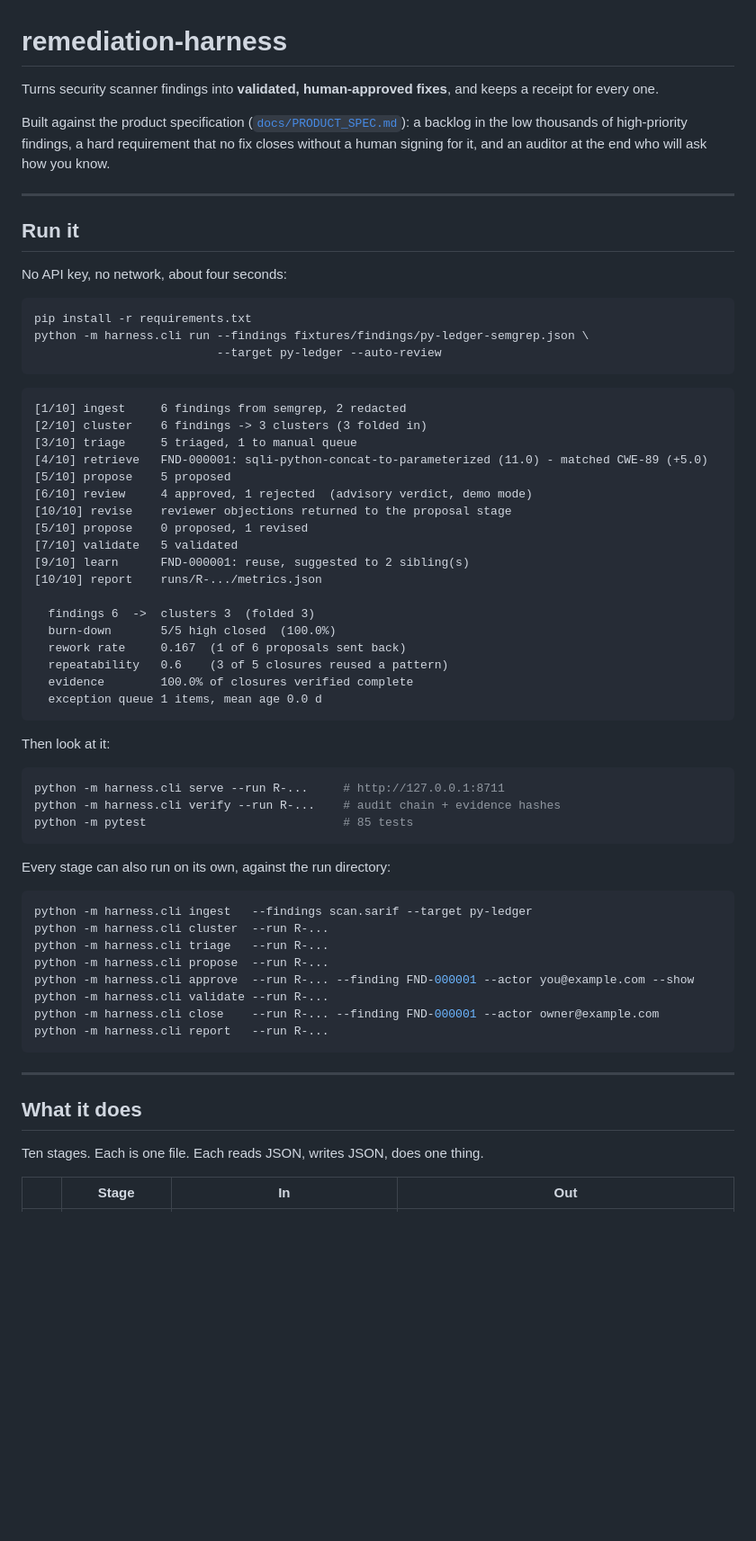
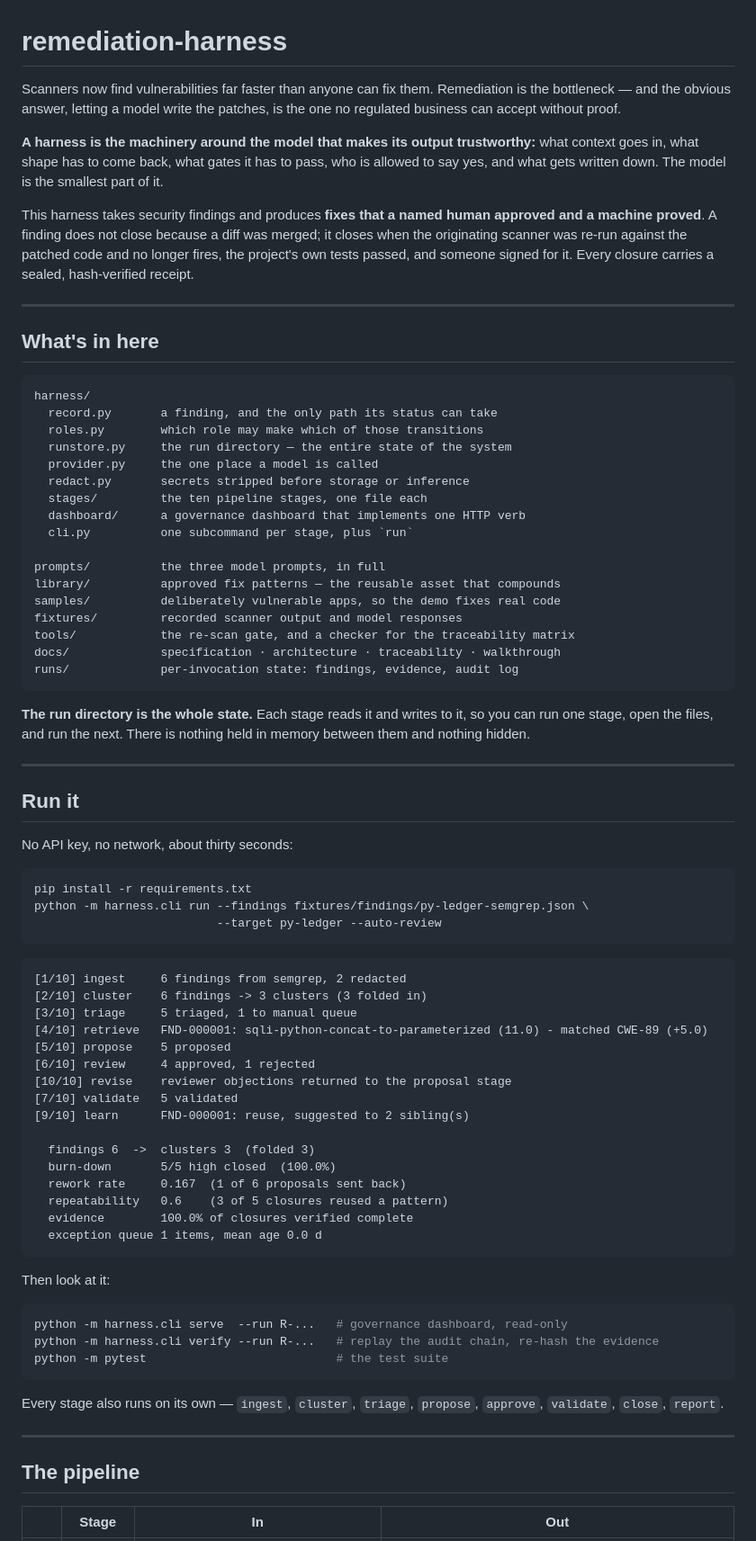
Before and after one commit to AravindKurapati/remediation-harness, a Markdown page: README.md, the part around one of its changes. Shown at 90% size. GitHub-like rendering; blank space fills up the shorter version.

````diff
--- a/README.md
+++ b/README.md
@@ -1,17 +1,52 @@
 # remediation-harness
 
-Turns security scanner findings into **validated, human-approved fixes**, and keeps a
-receipt for every one.
+Scanners now find vulnerabilities far faster than anyone can fix them. Remediation is
+the bottleneck — and the obvious answer, letting a model write the patches, is the one
+no regulated business can accept without proof.
 
-Built against the product specification
-([`docs/PRODUCT_SPEC.md`](docs/PRODUCT_SPEC.md)): a backlog in the low thousands of high-priority findings, a hard requirement that no fix closes without a human signing for it, and
-an auditor at the end who will ask how you know.
+**A harness is the machinery around the model that makes its output trustworthy:**
+what context goes in, what shape has to come back, what gates it has to pass, who is
+allowed to say yes, and what gets written down. The model is the smallest part of it.
+
+This harness takes security findings and produces **fixes that a named human approved
+and a machine proved**. A finding does not close because a diff was merged; it closes
+when the originating scanner was re-run against the patched code and no longer fires,
+the project's own tests passed, and someone signed for it. Every closure carries a
+sealed, hash-verified receipt.
+
+---
+
+## What's in here
+
+```
+harness/
+  record.py       a finding, and the only path its status can take
+  roles.py        which role may make which of those transitions
+  runstore.py     the run directory — the entire state of the system
+  provider.py     the one place a model is called
+  redact.py       secrets stripped before storage or inference
+  stages/         the ten pipeline stages, one file each
+  dashboard/      a governance dashboard that implements one HTTP verb
+  cli.py          one subcommand per stage, plus `run`
+
+prompts/          the three model prompts, in full
+library/          approved fix patterns — the reusable asset that compounds
+samples/          deliberately vulnerable apps, so the demo fixes real code
+fixtures/         recorded scanner output and model responses
+tools/            the re-scan gate, and a checker for the traceability matrix
+docs/             specification · architecture · traceability · walkthrough
+runs/             per-invocation state: findings, evidence, audit log
+```
+
+**The run directory is the whole state.** Each stage reads it and writes to it, so you
+can run one stage, open the files, and run the next. There is nothing held in memory
+between them and nothing hidden.
 
 ---
 
 ## Run it
 
-No API key, no network, about four seconds:
+No API key, no network, about thirty seconds:
 
 ```bash
 pip install -r requirements.txt
@@ -25,12 +60,10 @@ python -m harness.cli run --findings fixtures/findings/py-ledger-semgrep.json \
 [3/10] triage     5 triaged, 1 to manual queue
 [4/10] retrieve   FND-000001: sqli-python-concat-to-parameterized (11.0) - matched CWE-89 (+5.0)
 [5/10] propose    5 proposed
-[6/10] review     4 approved, 1 rejected  (advisory verdict, demo mode)
+[6/10] review     4 approved, 1 rejected
 [10/10] revise    reviewer objections returned to the proposal stage
-[5/10] propose    0 proposed, 1 revised
 [7/10] validate   5 validated
 [9/10] learn      FND-000001: reuse, suggested to 2 sibling(s)
-[10/10] report    runs/R-.../metrics.json
 
   findings 6  ->  clusters 3  (folded 3)
   burn-down       5/5 high closed  (100.0%)
@@ -43,29 +76,17 @@ python -m harness.cli run --findings fixtures/findings/py-ledger-semgrep.json \
 Then look at it:
 
 ```bash
-python -m harness.cli serve --run R-...     # http://127.0.0.1:8711
-python -m harness.cli verify --run R-...    # audit chain + evidence hashes
-python -m pytest                            # 85 tests
+python -m harness.cli serve  --run R-...   # governance dashboard, read-only
+python -m harness.cli verify --run R-...   # replay the audit chain, re-hash the evidence
+python -m pytest                           # the test suite
 ```
 
-Every stage can also run on its own, against the run directory:
-
-```bash
-python -m harness.cli ingest   --findings scan.sarif --target py-ledger
-python -m harness.cli cluster  --run R-...
-python -m harness.cli triage   --run R-...
-python -m harness.cli propose  --run R-...
-python -m harness.cli approve  --run R-... --finding FND-000001 --actor you@example.com --show
-python -m harness.cli validate --run R-...
-python -m harness.cli close    --run R-... --finding FND-000001 --actor owner@example.com
-python -m harness.cli report   --run R-...
-```
+Every stage also runs on its own — `ingest`, `cluster`, `triage`, `propose`,
+`approve`, `validate`, `close`, `report`.
 
 ---
 
-## What it does
-
-Ten stages. Each is one file. Each reads JSON, writes JSON, does one thing.
+## The pipeline
 
 | | Stage | In | Out |
 |---|---|---|---|
````
Also changed, not shown: other parts of README.md (+49 -70 lines).
